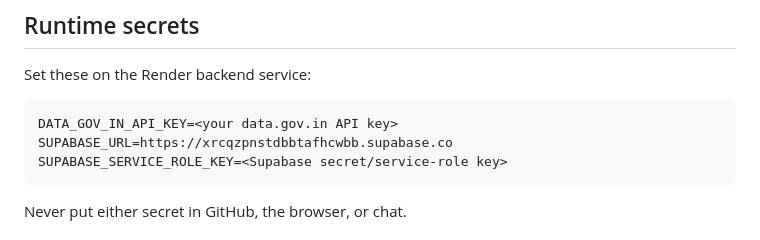
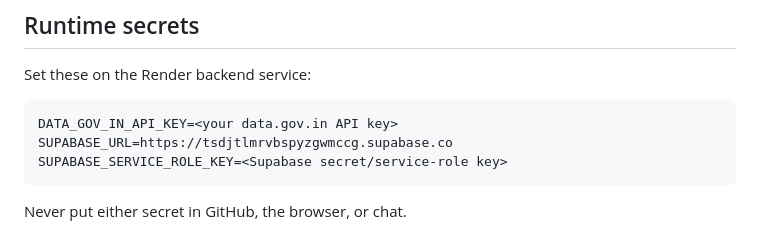
Before and after one commit to raashith/AgriMark, a Markdown page: docs/AGMARKNET_PRODUCTION_SETUP.md, the part around the change. GitHub-like rendering.

Commit message:
Update AgriMark docs and seed script to canonical Supabase project

````diff
--- a/docs/AGMARKNET_PRODUCTION_SETUP.md
+++ b/docs/AGMARKNET_PRODUCTION_SETUP.md
@@ -16,7 +16,7 @@ Set these on the Render backend service:
 
 ```
 DATA_GOV_IN_API_KEY=<your data.gov.in API key>
-SUPABASE_URL=https://xrcqzpnstdbbtafhcwbb.supabase.co
+SUPABASE_URL=https://tsdjtlmrvbspyzgwmccg.supabase.co
 SUPABASE_SERVICE_ROLE_KEY=<Supabase secret/service-role key>
 ```
 
````
